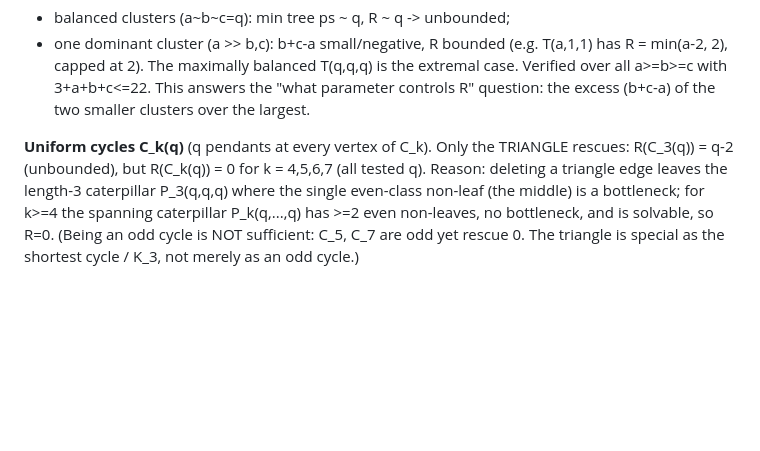
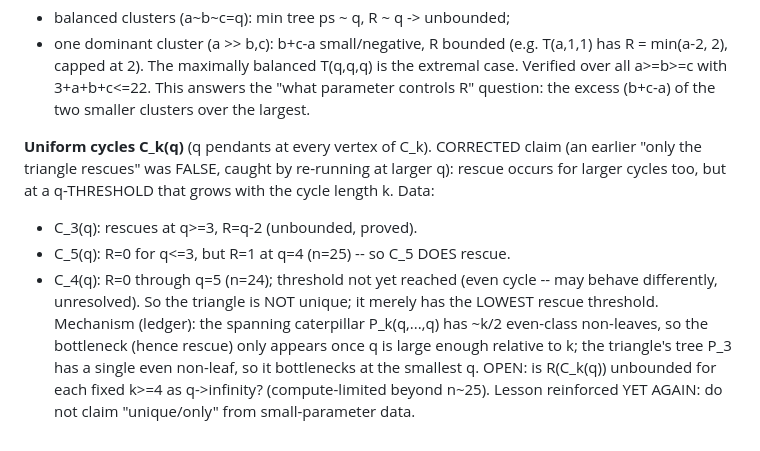
Before and after one commit to krishnatheaverage/peg-solitaire-atlas, a Markdown page: proofs/rescue-refuted.md, the part around the change. GitHub-like rendering; blank space fills up the shorter version.

Commit message:
Correct 'triangle unique' claim: FALSE -- C_5(4) rescues (R=1); larger cycles rescue too, at q-thresholds growing with k; triangle just has lowest threshold. Ninth self-caught overclaim from small-parameter data

```diff
--- a/proofs/rescue-refuted.md
+++ b/proofs/rescue-refuted.md
@@ -98,12 +98,19 @@ all a>=b>=c with 3+a+b+c<=22. This answers the "what parameter
 controls R" question: the excess (b+c-a) of the two smaller clusters
 over the largest.
 
-**Uniform cycles C_k(q)** (q pendants at every vertex of C_k). Only
-the TRIANGLE rescues: R(C_3(q)) = q-2 (unbounded), but R(C_k(q)) = 0
-for k = 4,5,6,7 (all tested q). Reason: deleting a triangle edge
-leaves the length-3 caterpillar P_3(q,q,q) where the single even-class
-non-leaf (the middle) is a bottleneck; for k>=4 the spanning
-caterpillar P_k(q,...,q) has >=2 even non-leaves, no bottleneck, and
-is solvable, so R=0. (Being an odd cycle is NOT sufficient: C_5, C_7
-are odd yet rescue 0. The triangle is special as the shortest cycle /
-K_3, not merely as an odd cycle.)
+**Uniform cycles C_k(q)** (q pendants at every vertex of C_k).
+CORRECTED claim (an earlier "only the triangle rescues" was FALSE,
+caught by re-running at larger q): rescue occurs for larger cycles
+too, but at a q-THRESHOLD that grows with the cycle length k. Data:
+  - C_3(q): rescues at q>=3, R=q-2 (unbounded, proved).
+  - C_5(q): R=0 for q<=3, but R=1 at q=4 (n=25) -- so C_5 DOES rescue.
+  - C_4(q): R=0 through q=5 (n=24); threshold not yet reached (even
+    cycle -- may behave differently, unresolved).
+So the triangle is NOT unique; it merely has the LOWEST rescue
+threshold. Mechanism (ledger): the spanning caterpillar P_k(q,...,q)
+has ~k/2 even-class non-leaves, so the bottleneck (hence rescue) only
+appears once q is large enough relative to k; the triangle's tree
+P_3 has a single even non-leaf, so it bottlenecks at the smallest q.
+OPEN: is R(C_k(q)) unbounded for each fixed k>=4 as q->infinity?
+(compute-limited beyond n~25). Lesson reinforced YET AGAIN: do not
+claim "unique/only" from small-parameter data.
```
